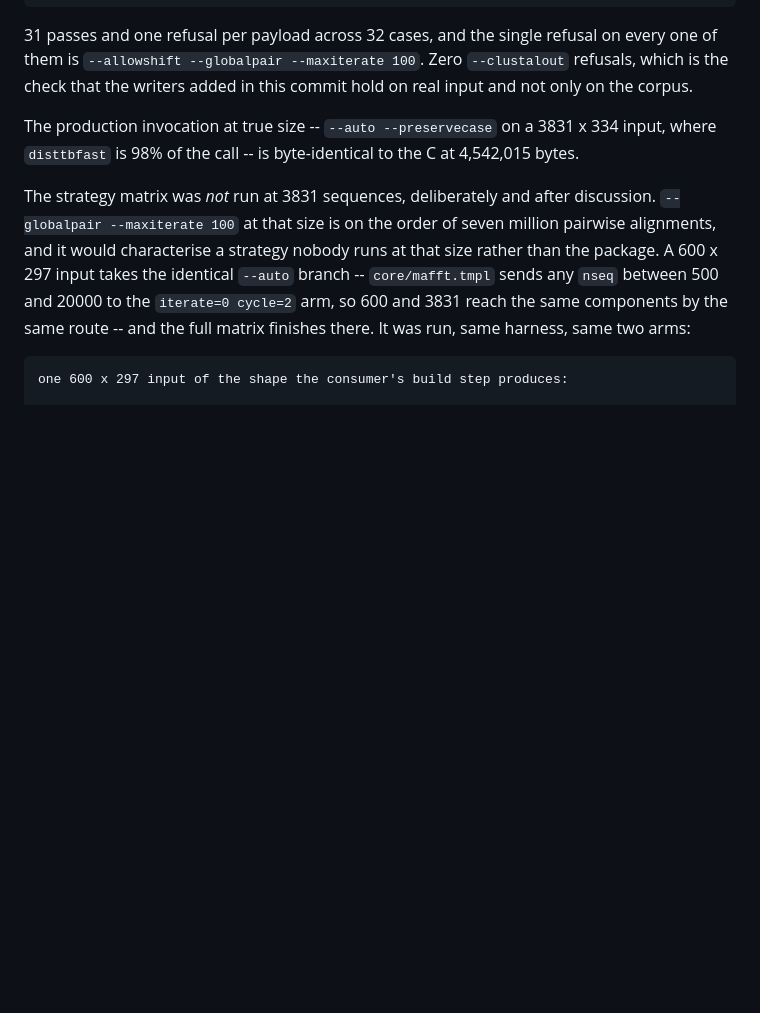
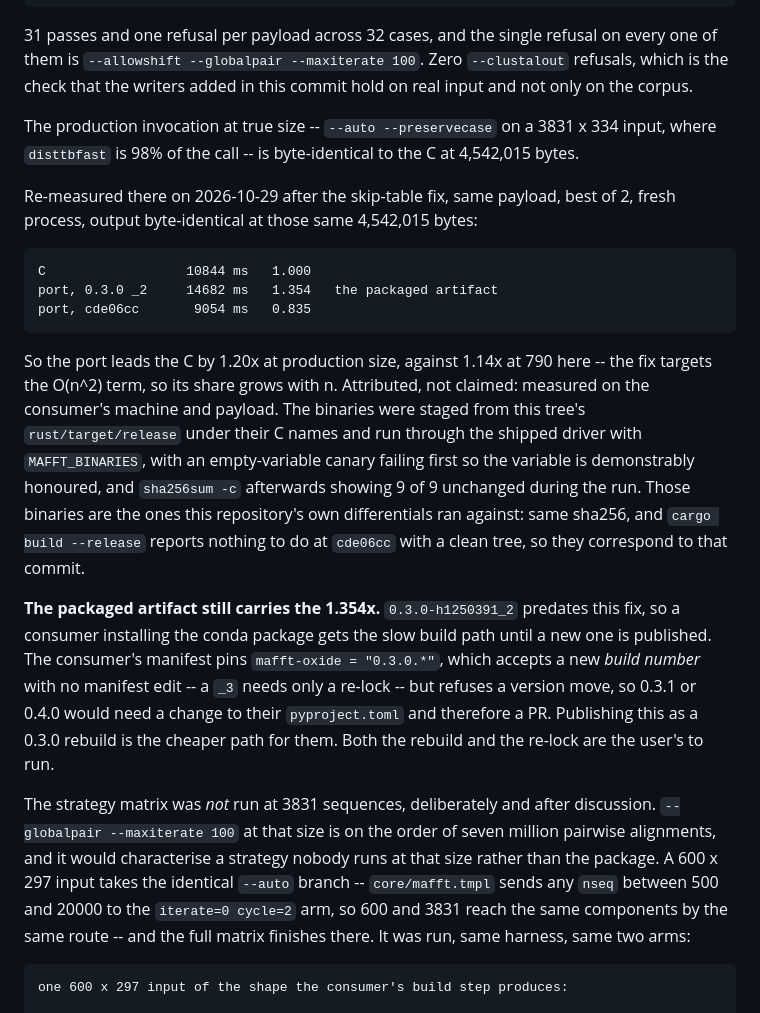
Before and after one commit to Provolut/mafft-oxide, a Markdown page: provolut/PARITY.md, the part around the change. Drawn GitHub-style; blank space fills up the shorter version.

```diff
--- a/provolut/PARITY.md
+++ b/provolut/PARITY.md
@@ -147,6 +147,33 @@ The production invocation at true size -- `--auto --preservecase` on a
 3831 x 334 input, where `disttbfast` is 98% of the call -- is byte-identical to
 the C at 4,542,015 bytes.
 
+Re-measured there on 2026-10-29 after the skip-table fix, same payload, best of
+2, fresh process, output byte-identical at those same 4,542,015 bytes:
+
+    C                  10844 ms   1.000
+    port, 0.3.0 _2     14682 ms   1.354   the packaged artifact
+    port, cde06cc       9054 ms   0.835
+
+So the port leads the C by 1.20x at production size, against 1.14x at 790 here
+-- the fix targets the O(n^2) term, so its share grows with n. Attributed, not
+claimed: measured on the consumer's machine and payload. The binaries were
+staged from this tree's `rust/target/release` under their C names and run
+through the shipped driver with `MAFFT_BINARIES`, with an empty-variable canary
+failing first so the variable is demonstrably honoured, and `sha256sum -c`
+afterwards showing 9 of 9 unchanged during the run. Those binaries are the ones
+this repository's own differentials ran against: same sha256, and `cargo build
+--release` reports nothing to do at `cde06cc` with a clean tree, so they
+correspond to that commit.
+
+**The packaged artifact still carries the 1.354x.** `0.3.0-h1250391_2` predates
+this fix, so a consumer installing the conda package gets the slow build path
+until a new one is published. The consumer's manifest pins
+`mafft-oxide = "0.3.0.*"`, which accepts a new *build number* with no manifest
+edit -- a `_3` needs only a re-lock -- but refuses a version move, so 0.3.1 or
+0.4.0 would need a change to their `pyproject.toml` and therefore a PR.
+Publishing this as a 0.3.0 rebuild is the cheaper path for them. Both the
+rebuild and the re-lock are the user's to run.
+
 The strategy matrix was *not* run at 3831 sequences, deliberately and after
 discussion. `--globalpair --maxiterate 100` at that size is on the order of
 seven million pairwise alignments, and it would characterise a strategy nobody
```
Also changed, not shown: rust/EXTENDING.md (+52 -0 lines), rust/bench/OPTIMISATION-LOG.md (+14 -0 lines).
